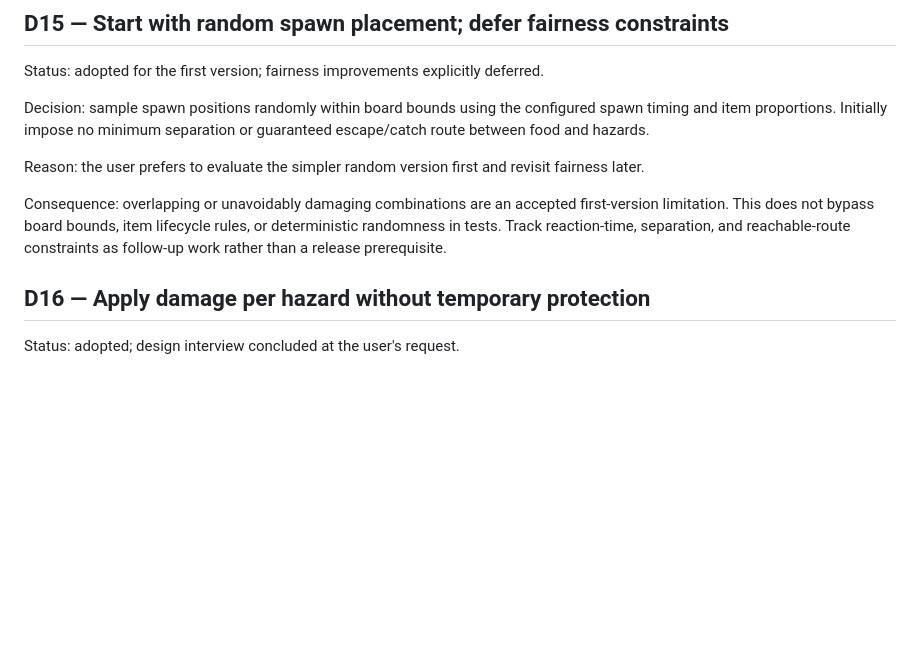
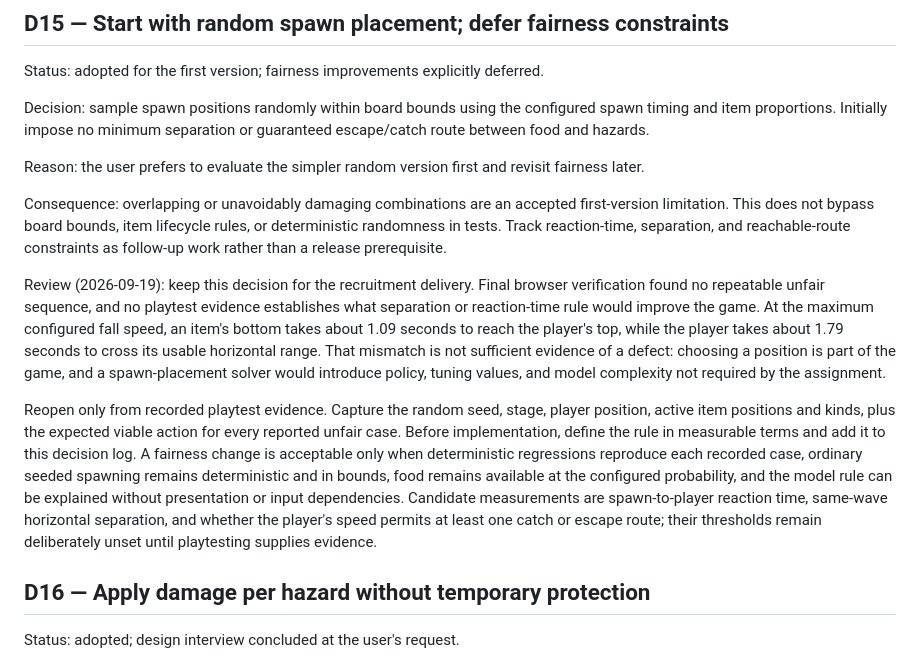
Before and after one commit to KozakBartosz/pixi-catch-game, a Markdown page: docs/decisions.md, the part around the change. Drawn GitHub-style; blank space fills up the shorter version.

Commit message:
Reassess spawn fairness scope

```diff
--- a/docs/decisions.md
+++ b/docs/decisions.md
@@ -164,6 +164,10 @@ Reason: the user prefers to evaluate the simpler random version first and revisi
 
 Consequence: overlapping or unavoidably damaging combinations are an accepted first-version limitation. This does not bypass board bounds, item lifecycle rules, or deterministic randomness in tests. Track reaction-time, separation, and reachable-route constraints as follow-up work rather than a release prerequisite.
 
+Review (2026-09-19): keep this decision for the recruitment delivery. Final browser verification found no repeatable unfair sequence, and no playtest evidence establishes what separation or reaction-time rule would improve the game. At the maximum configured fall speed, an item's bottom takes about 1.09 seconds to reach the player's top, while the player takes about 1.79 seconds to cross its usable horizontal range. That mismatch is not sufficient evidence of a defect: choosing a position is part of the game, and a spawn-placement solver would introduce policy, tuning values, and model complexity not required by the assignment.
+
+Reopen only from recorded playtest evidence. Capture the random seed, stage, player position, active item positions and kinds, plus the expected viable action for every reported unfair case. Before implementation, define the rule in measurable terms and add it to this decision log. A fairness change is acceptable only when deterministic regressions reproduce each recorded case, ordinary seeded spawning remains deterministic and in bounds, food remains available at the configured probability, and the model rule can be explained without presentation or input dependencies. Candidate measurements are spawn-to-player reaction time, same-wave horizontal separation, and whether the player's speed permits at least one catch or escape route; their thresholds remain deliberately unset until playtesting supplies evidence.
+
 ## D16 — Apply damage per hazard without temporary protection
 
 Status: adopted; design interview concluded at the user's request.
```
Also changed, not shown: docs/plan.md (+1 -1 lines), docs/tasks.md (+4 -2 lines).
